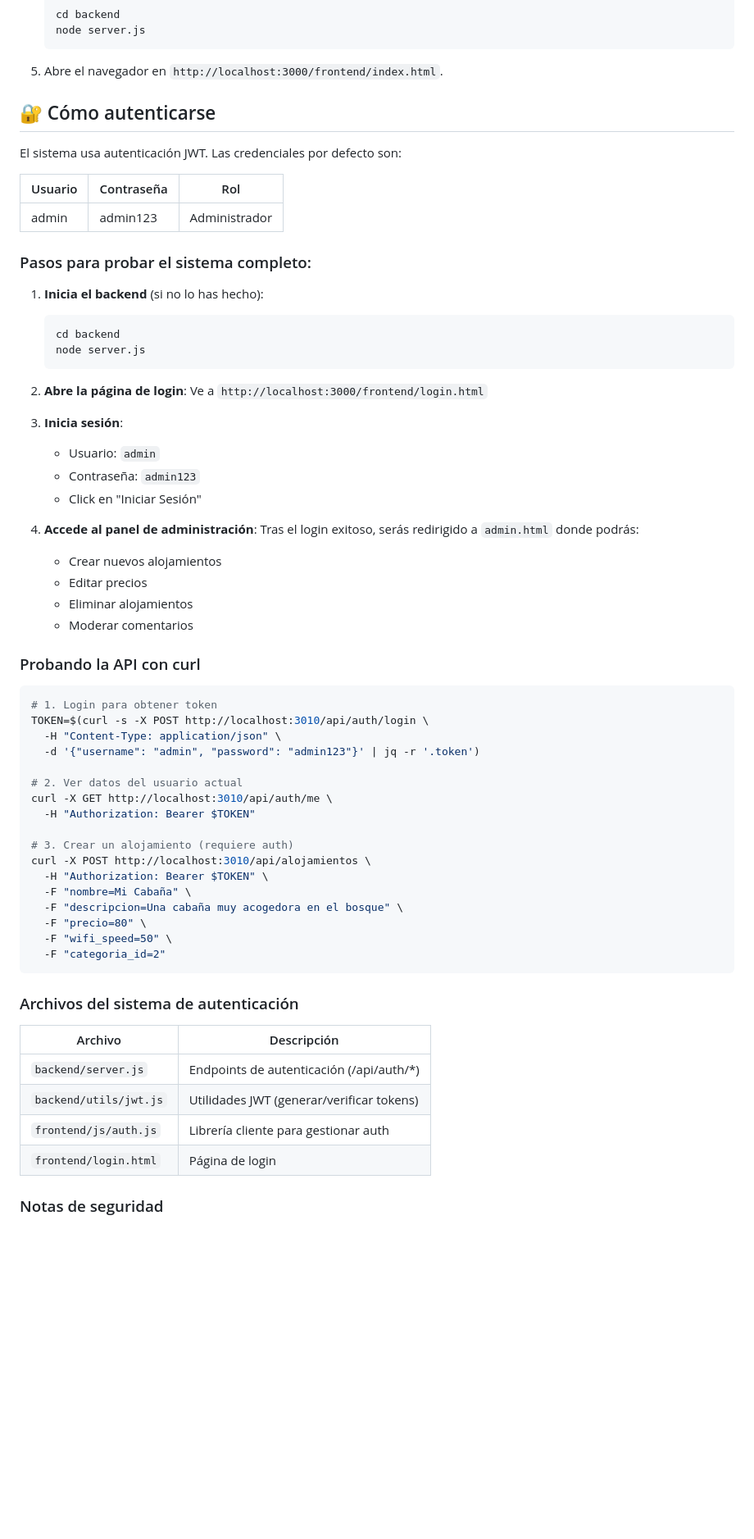
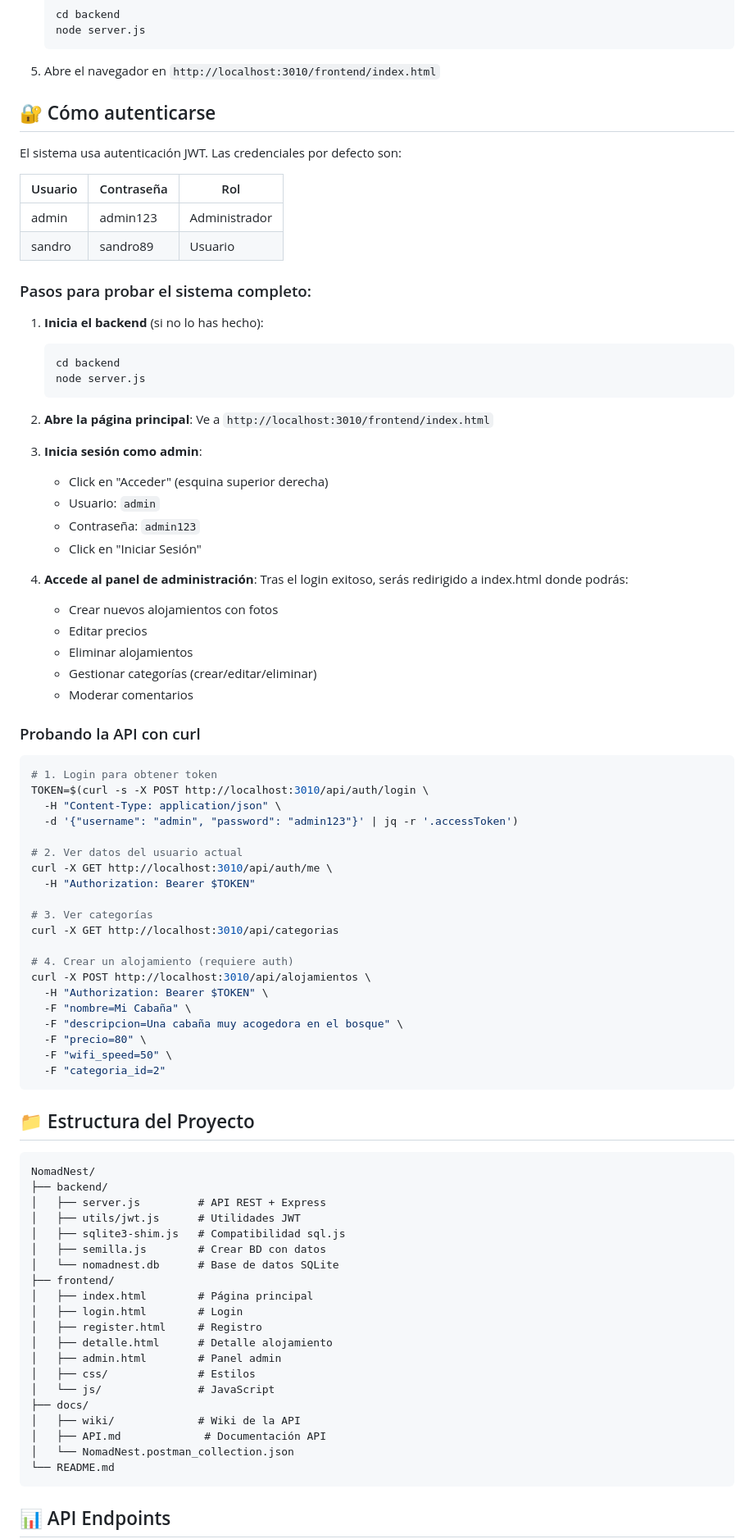
Before and after one commit to 8sandro8/NomadNest, a Markdown page: README.md, the part around one of its changes. Shown at 82% size. Drawn GitHub-style; blank space fills up the shorter version.

Commit message:
docs: actualizar README con puerto correcto (3010), estructura y endpoints

````diff
--- a/README.md
+++ b/README.md
@@ -48,7 +49,7 @@ Si quieres correrlo en tu ordenador:
     cd backend
     node server.js
     ```
-5.  Abre el navegador en `http://localhost:3000/frontend/index.html`.
+5.  Abre el navegador en `http://localhost:3010/frontend/index.html`
 
 ## 🔐 Cómo autenticarse
 
@@ -57,6 +58,7 @@ El sistema usa autenticación JWT. Las credenciales por defecto son:
 | Usuario | Contraseña | Rol |
 |---------|------------|-----|
 | admin | admin123 | Administrador |
+| sandro | sandro89 | Usuario |
 
 ### Pasos para probar el sistema completo:
 
@@ -66,19 +68,21 @@ El sistema usa autenticación JWT. Las credenciales por defecto son:
     node server.js
     ```
 
-2.  **Abre la página de login**:
-    Ve a `http://localhost:3000/frontend/login.html`
+2.  **Abre la página principal**:
+    Ve a `http://localhost:3010/frontend/index.html`
 
-3.  **Inicia sesión**:
+3.  **Inicia sesión como admin**:
+    - Click en "Acceder" (esquina superior derecha)
     - Usuario: `admin`
     - Contraseña: `admin123`
     - Click en "Iniciar Sesión"
 
 4.  **Accede al panel de administración**:
-    Tras el login exitoso, serás redirigido a `admin.html` donde podrás:
-    - Crear nuevos alojamientos
+    Tras el login exitoso, serás redirigido a index.html donde podrás:
+    - Crear nuevos alojamientos con fotos
     - Editar precios
     - Eliminar alojamientos
+    - Gestionar categorías (crear/editar/eliminar)
     - Moderar comentarios
 
 ### Probando la API con curl
@@ -87,13 +91,16 @@ El sistema usa autenticación JWT. Las credenciales por defecto son:
 # 1. Login para obtener token
 TOKEN=$(curl -s -X POST http://localhost:3010/api/auth/login \
   -H "Content-Type: application/json" \
-  -d '{"username": "admin", "password": "admin123"}' | jq -r '.token')
+  -d '{"username": "admin", "password": "admin123"}' | jq -r '.accessToken')
 
 # 2. Ver datos del usuario actual
 curl -X GET http://localhost:3010/api/auth/me \
   -H "Authorization: Bearer $TOKEN"
 
-# 3. Crear un alojamiento (requiere auth)
+# 3. Ver categorías
+curl -X GET http://localhost:3010/api/categorias
+
+# 4. Crear un alojamiento (requiere auth)
 curl -X POST http://localhost:3010/api/alojamientos \
   -H "Authorization: Bearer $TOKEN" \
   -F "nombre=Mi Cabaña" \
@@ -103,14 +110,30 @@ curl -X POST http://localhost:3010/api/alojamientos \
   -F "categoria_id=2"
 ```
 
-### Archivos del sistema de autenticación
+## 📁 Estructura del Proyecto
 
-| Archivo | Descripción |
-|---------|-------------|
-| `backend/server.js` | Endpoints de autenticación (/api/auth/*) |
-| `backend/utils/jwt.js` | Utilidades JWT (generar/verificar tokens) |
-| `frontend/js/auth.js` | Librería cliente para gestionar auth |
-| `frontend/login.html` | Página de login |
+```
+NomadNest/
+├── backend/
+│   ├── server.js         # API REST + Express
+│   ├── utils/jwt.js      # Utilidades JWT
+│   ├── sqlite3-shim.js   # Compatibilidad sql.js
+│   ├── semilla.js        # Crear BD con datos
+│   └── nomadnest.db      # Base de datos SQLite
+├── frontend/
+│   ├── index.html        # Página principal
+│   ├── login.html        # Login
+│   ├── register.html     # Registro
+│   ├── detalle.html      # Detalle alojamiento
+│   ├── admin.html        # Panel admin
+│   ├── css/              # Estilos
+│   └── js/               # JavaScript
+├── docs/
+│   ├── wiki/             # Wiki de la API
+│   ├── API.md             # Documentación API
+│   └── NomadNest.postman_collection.json
+└── README.md
+```
 
-### Notas de seguridad
+## 📊 API Endpoints
 
````
Also changed, not shown: other parts of README.md (+43 -5 lines).
